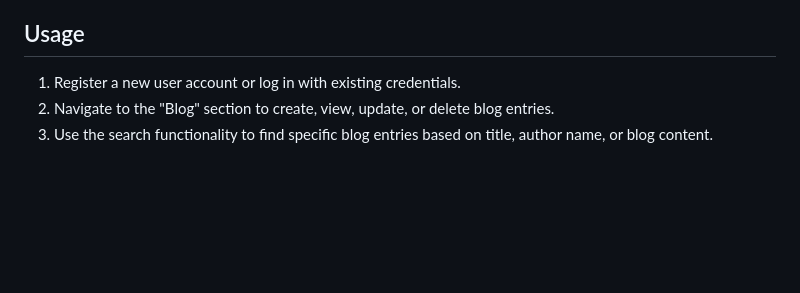
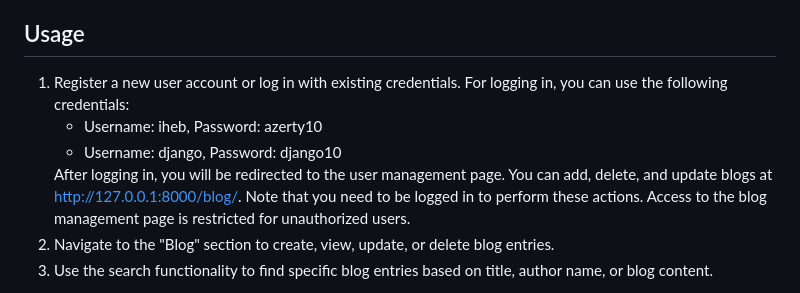
Before and after one commit to sas4n/hubinit_assignment, a Markdown page: README.md, the part around the change. Rendered like a GitHub page; blank space fills up the shorter version.

```diff
--- a/README.md
+++ b/README.md
@@ -92,7 +92,12 @@ A good check before pushing your task is making sure the project works well, usi
 
 <h2>Usage</h2>
 <ol>
-  <li>Register a new user account or log in with existing credentials.</li>
+  <li>Register a new user account or log in with existing credentials. For logging in, you can use the following credentials:
+    <ul>
+      <li>Username: iheb, Password: azerty10</li>
+      <li>Username: django, Password: django10</li>
+    </ul>
+    After logging in, you will be redirected to the user management page. You can add, delete, and update blogs at <a href="http://127.0.0.1:8000/blog/">http://127.0.0.1:8000/blog/</a>. Note that you need to be logged in to perform these actions. Access to the blog management page is restricted for unauthorized users.</li>
   <li>Navigate to the "Blog" section to create, view, update, or delete blog entries.</li>
   <li>Use the search functionality to find specific blog entries based on title, author name, or blog content.</li>
 </ol>
```
